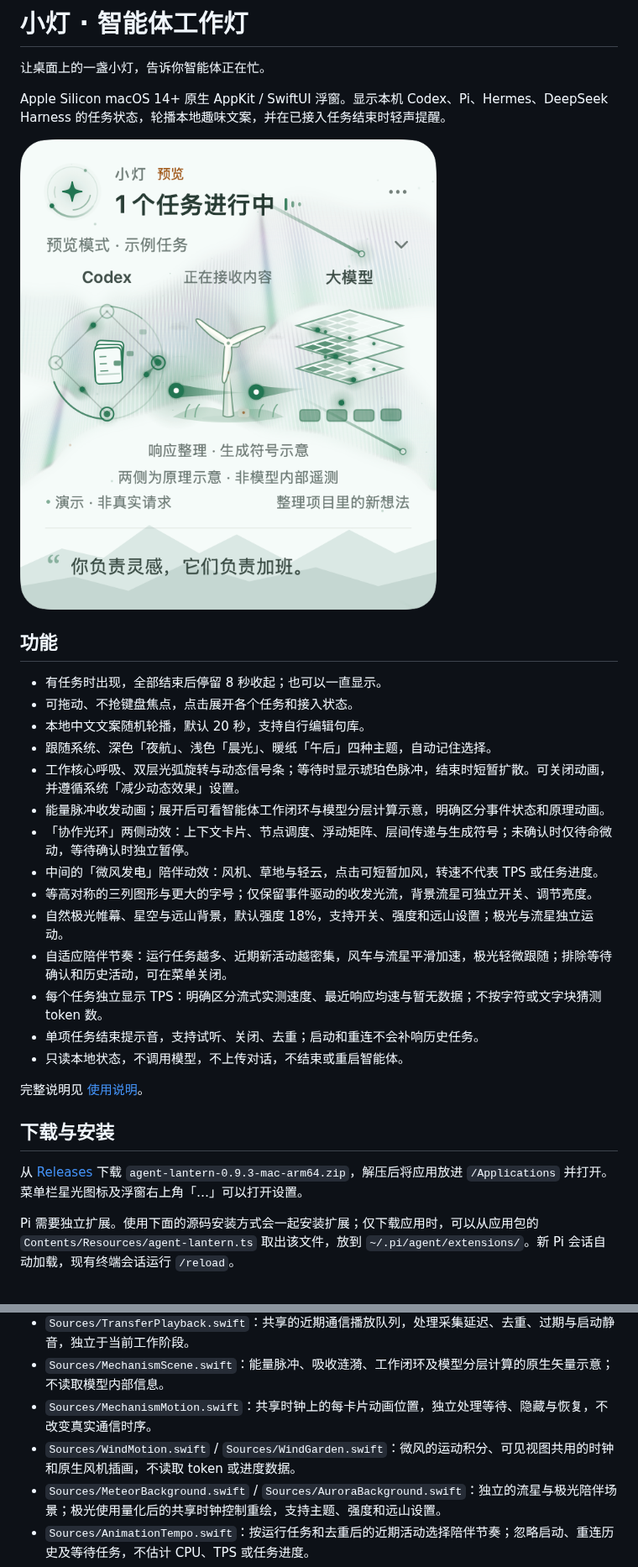
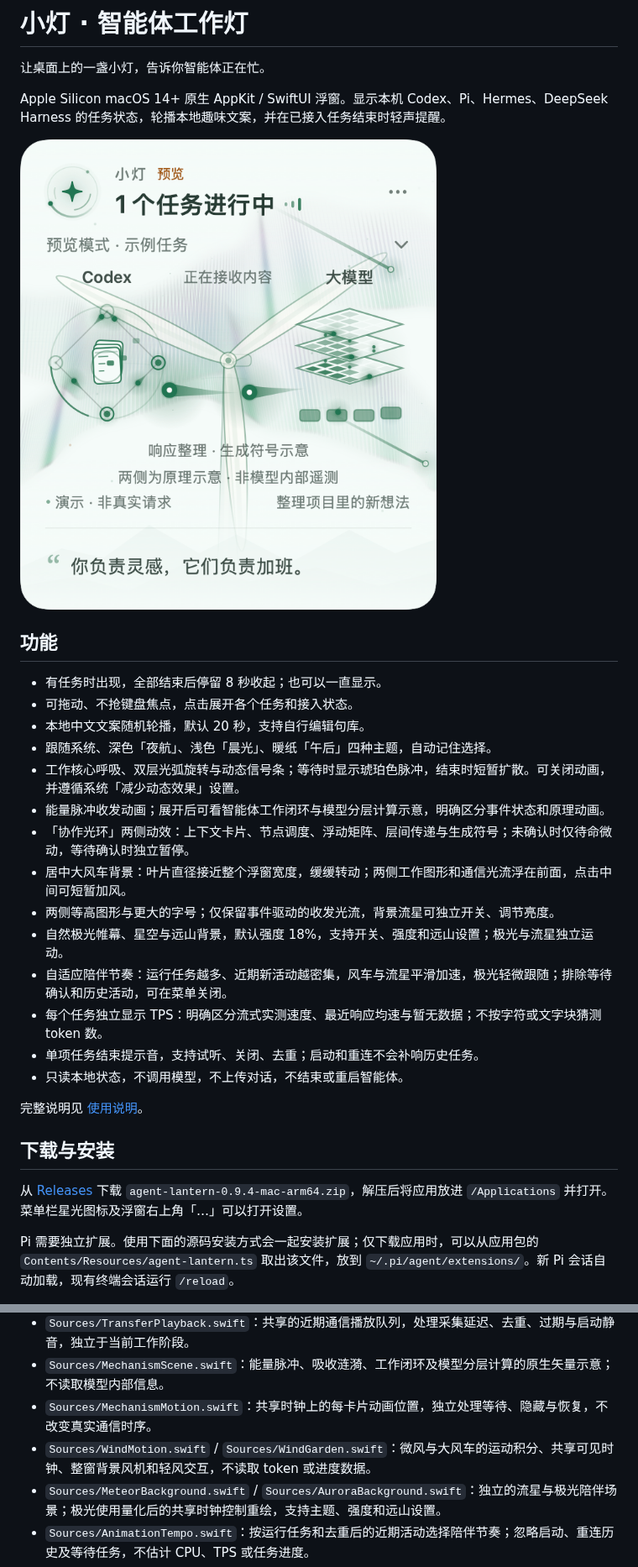
Before and after one commit to tangf-ai/agent-lantern, a Markdown page: README.md, 2 parts joined by grey strips. Shown at 84% size. Rendered like a GitHub page; pictures changed too: docs/preview-wind-light.png.

Commit message:
Release 0.9.4 with rotating wind turbine backdrop

```diff
--- a/README.md
+++ b/README.md
@@ -15,8 +15,8 @@ Apple Silicon macOS 14+ 原生 AppKit / SwiftUI 浮窗。显示本机 Codex、Pi
 - 工作核心呼吸、双层光弧旋转与动态信号条；等待时显示琥珀色脉冲，结束时短暂扩散。可关闭动画，并遵循系统「减少动态效果」设置。
 - 能量脉冲收发动画；展开后可看智能体工作闭环与模型分层计算示意，明确区分事件状态和原理动画。
 - 「协作光环」两侧动效：上下文卡片、节点调度、浮动矩阵、层间传递与生成符号；未确认时仅待命微动，等待确认时独立暂停。
-- 中间的「微风发电」陪伴动效：风机、草地与轻云，点击可短暂加风，转速不代表 TPS 或任务进度。
-- 等高对称的三列图形与更大的字号；仅保留事件驱动的收发光流，背景流星可独立开关、调节亮度。
+- 居中大风车背景：叶片直径接近整个浮窗宽度，缓缓转动；两侧工作图形和通信光流浮在前面，点击中间可短暂加风。
+- 两侧等高图形与更大的字号；仅保留事件驱动的收发光流，背景流星可独立开关、调节亮度。
 - 自然极光帷幕、星空与远山背景，默认强度 18%，支持开关、强度和远山设置；极光与流星独立运动。
 - 自适应陪伴节奏：运行任务越多、近期新活动越密集，风车与流星平滑加速，极光轻微跟随；排除等待确认和历史活动，可在菜单关闭。
 - 每个任务独立显示 TPS：明确区分流式实测速度、最近响应均速与暂无数据；不按字符或文字块猜测 token 数。
@@ -27,7 +27,7 @@ Apple Silicon macOS 14+ 原生 AppKit / SwiftUI 浮窗。显示本机 Codex、Pi
 
 ## 下载与安装
 
-从 [Releases](https://github.com/tangf-ai/agent-lantern/releases/latest) 下载 `agent-lantern-0.9.3-mac-arm64.zip`，解压后将应用放进 `/Applications` 并打开。菜单栏星光图标及浮窗右上角「…」可以打开设置。
+从 [Releases](https://github.com/tangf-ai/agent-lantern/releases/latest) 下载 `agent-lantern-0.9.4-mac-arm64.zip`，解压后将应用放进 `/Applications` 并打开。菜单栏星光图标及浮窗右上角「…」可以打开设置。
 
 Pi 需要独立扩展。使用下面的源码安装方式会一起安装扩展；仅下载应用时，可以从应用包的 `Contents/Resources/agent-lantern.ts` 取出该文件，放到 `~/.pi/agent/extensions/`。新 Pi 会话自动加载，现有终端会话运行 `/reload`。
 
@@ -122,7 +122,7 @@ GitHub Actions 会执行上述检查、构建应用并验证本机签名。
 - `Sources/TransferPlayback.swift`：共享的近期通信播放队列，处理采集延迟、去重、过期与启动静音，独立于当前工作阶段。
 - `Sources/MechanismScene.swift`：能量脉冲、吸收涟漪、工作闭环及模型分层计算的原生矢量示意；不读取模型内部信息。
 - `Sources/MechanismMotion.swift`：共享时钟上的每卡片动画位置，独立处理等待、隐藏与恢复，不改变真实通信时序。
-- `Sources/WindMotion.swift` / `Sources/WindGarden.swift`：微风的运动积分、可见视图共用的时钟和原生风机插画，不读取 token 或进度数据。
+- `Sources/WindMotion.swift` / `Sources/WindGarden.swift`：微风与大风车的运动积分、共享可见时钟、整窗背景风机和轻风交互，不读取 token 或进度数据。
 - `Sources/MeteorBackground.swift` / `Sources/AuroraBackground.swift`：独立的流星与极光陪伴场景；极光使用量化后的共享时钟控制重绘，支持主题、强度和远山设置。
 - `Sources/AnimationTempo.swift`：按运行任务和去重后的近期活动选择陪伴节奏；忽略启动、重连历史及等待任务，不估计 CPU、TPS 或任务进度。
 - `Sources/WorkingLight.swift`：原生 Canvas 工作核心和任务信号动画；隐藏、休眠和减少动态效果时停止连续刷新。
```
Also changed, not shown: other parts of README.md (+3 -3 lines), CHANGELOG.md (+6 -0 lines), Resources/使用说明.md (+7 -6 lines), 6 other files.
